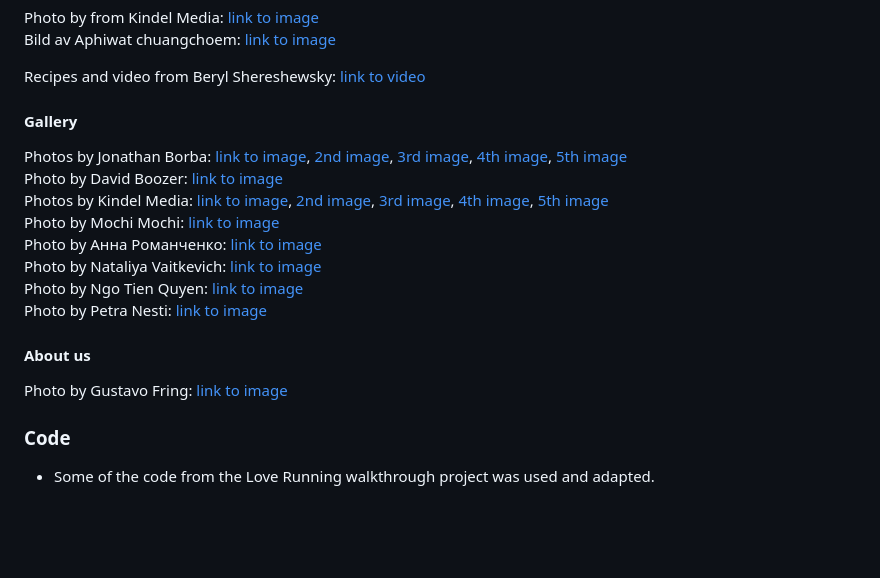
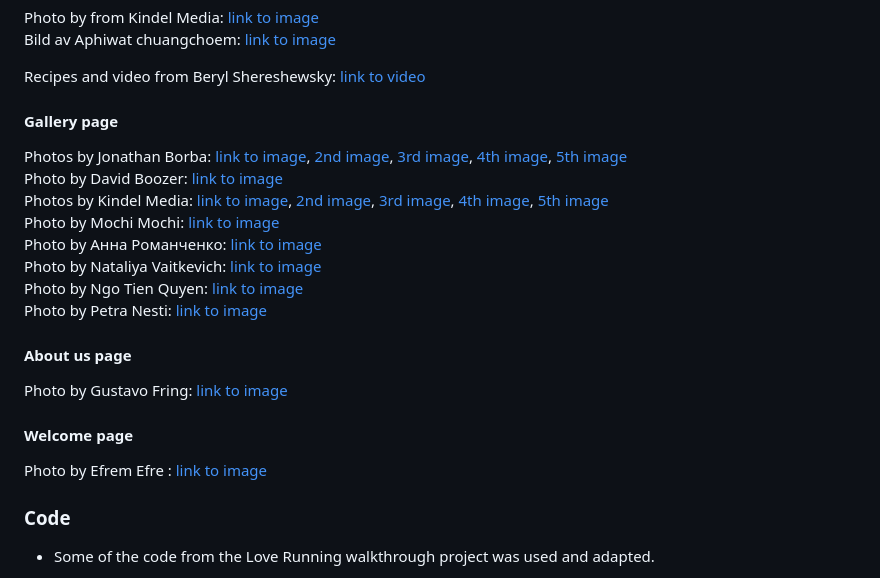
Before and after one commit to NiclO1337/pp1-strawberry-lovers, a Markdown page: README.md, the part around the change. GitHub-like rendering; blank space fills up the shorter version.

Commit message:
Docs: update README credit section

```diff
--- a/README.md
+++ b/README.md
@@ -84,7 +84,7 @@ Recipes and video from Beryl Shereshewsky: [link to video](https://www.youtube.c
 
 
 
-#### Gallery
+#### Gallery page
 Photos by Jonathan Borba: [link to image](https://www.pexels.com/sv-se/foto/flicka-bondgard-lycklig-leende-15672283/), [2nd image](https://www.pexels.com/sv-se/foto/flicka-lantbruk-bondgard-lov-15672380/), [3rd image](https://www.pexels.com/photo/woman-holding-a-freshly-picked-strawberry-15682917/), [4th image](https://www.pexels.com/photo/two-girls-holding-strawberries-on-a-farm-15672326/), [5th image](https://www.pexels.com/photo/man-picking-strawberries-15682920/)
 <br>Photo by David Boozer: [link to image](https://www.pexels.com/photo/strawberries-in-macro-shot-1125121/)
 <br>Photos by Kindel Media: [link to image](https://www.pexels.com/sv-se/foto/person-kvinna-lantbruk-bondgard-7457178/), [2nd image](https://www.pexels.com/sv-se/foto/bondgard-frukt-vaxter-jordgubbar-7457184/), [3rd image](https://www.pexels.com/sv-se/foto/bondgard-staende-leende-jordgubbe-7456823/), [4th image](https://www.pexels.com/sv-se/foto/mat-halsosam-person-hand-7457480/), [5th image](https://www.pexels.com/photo/food-healthy-landscape-man-7457197/)
@@ -94,9 +94,12 @@ Photos by Jonathan Borba: [link to image](https://www.pexels.com/sv-se/foto/flic
 <br> Photo by Ngo Tien Quyen: [link to image](https://www.pexels.com/photo/strawberries-in-wig-basket-16221459/)
 <br>Photo by Petra Nesti: [link to image](https://www.pexels.com/photo/strawberries-in-wooden-wicker-basket-on-farm-12775190/)
 
-#### About us
+#### About us page
 Photo by Gustavo Fring: [link to image](https://www.pexels.com/photo/father-and-daughter-gardening-outdoors-4894606/)
 
+
+#### Welcome page
+Photo by Efrem  Efre : [link to image](https://www.pexels.com/photo/strawberries-17644212/)
 
 
 ### Code
```
